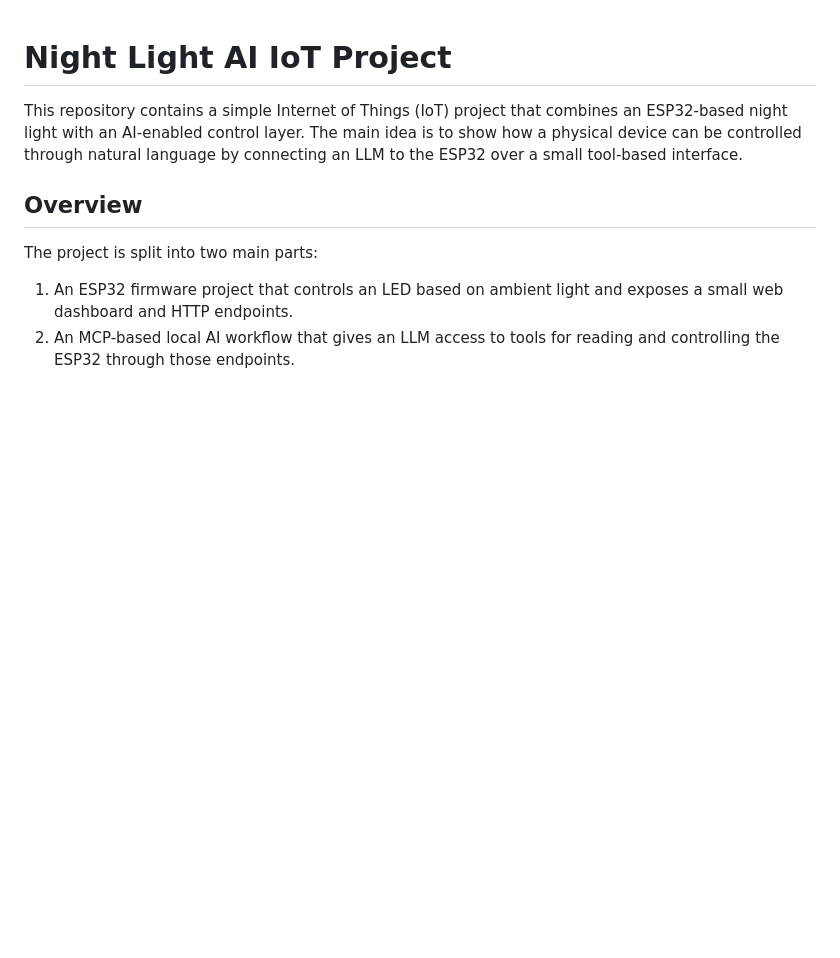
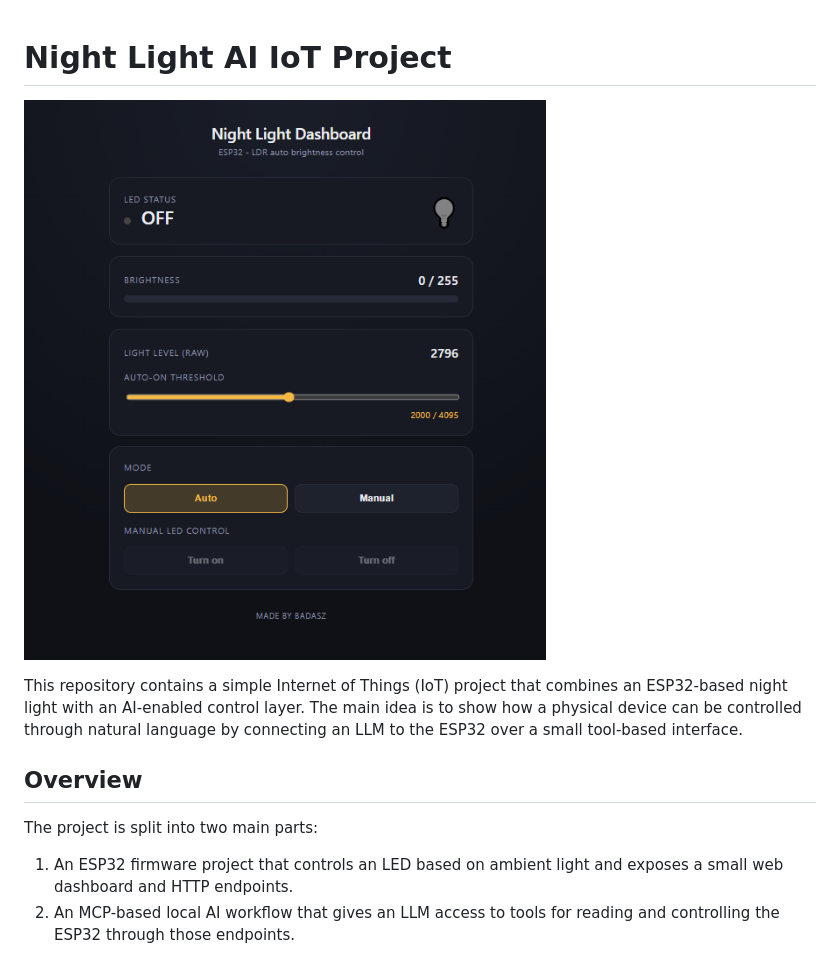
Before and after one commit to Badaszz/Night-light, a Markdown page: README.md, the part around the change. Rendered like a GitHub page; pictures changed too: dashboard.png (added); blank space fills up the shorter version.

```diff
--- a/README.md
+++ b/README.md
@@ -1,4 +1,6 @@
 # Night Light AI IoT Project
+
+![ESP32 night light dashboard](dashboard.png)
 
 This repository contains a simple Internet of Things (IoT) project that combines an ESP32-based night light with an AI-enabled control layer. The main idea is to show how a physical device can be controlled through natural language by connecting an LLM to the ESP32 over a small tool-based interface.
 
```
Also changed, not shown: Auto_night_light_esp32/README.md (+2 -0 lines), 1 other file.
